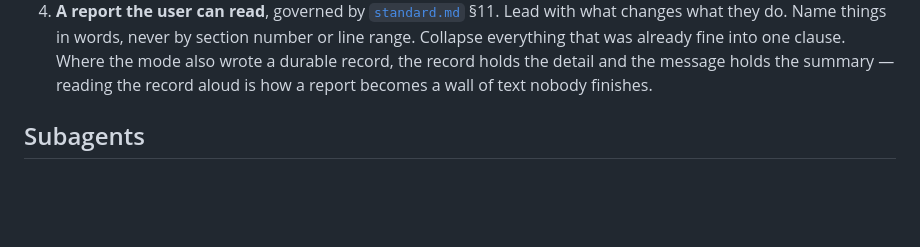
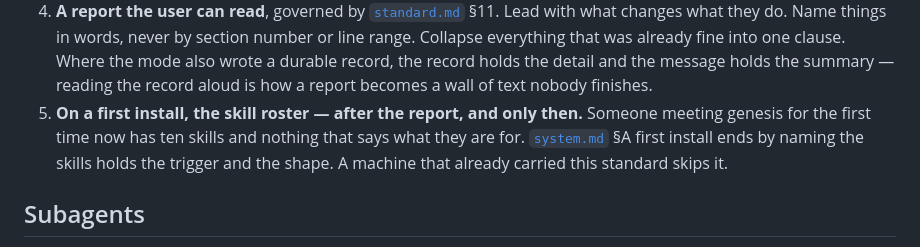
Before and after one commit to gabrieldabbah/genesis, a Markdown page: skills/genesis/SKILL.md, the part around the change. Rendered like a GitHub page; blank space fills up the shorter version.

```diff
--- a/skills/genesis/SKILL.md
+++ b/skills/genesis/SKILL.md
@@ -61,6 +61,10 @@ already on disk, and re-running the earlier phases would clobber them.
    they do. Name things in words, never by section number or line range. Collapse everything that was already
    fine into one clause. Where the mode also wrote a durable record, the record holds the detail and the
    message holds the summary — reading the record aloud is how a report becomes a wall of text nobody finishes.
+5. **On a first install, the skill roster — after the report, and only then.** Someone meeting genesis for the
+   first time now has ten skills and nothing that says what they are for.
+   [`system.md`](system.md) §A first install ends by naming the skills holds the trigger and the shape. A
+   machine that already carried this standard skips it.
 
 ## Subagents
 
```
Also changed, not shown: skills/genesis/system.md (+29 -1 lines).
